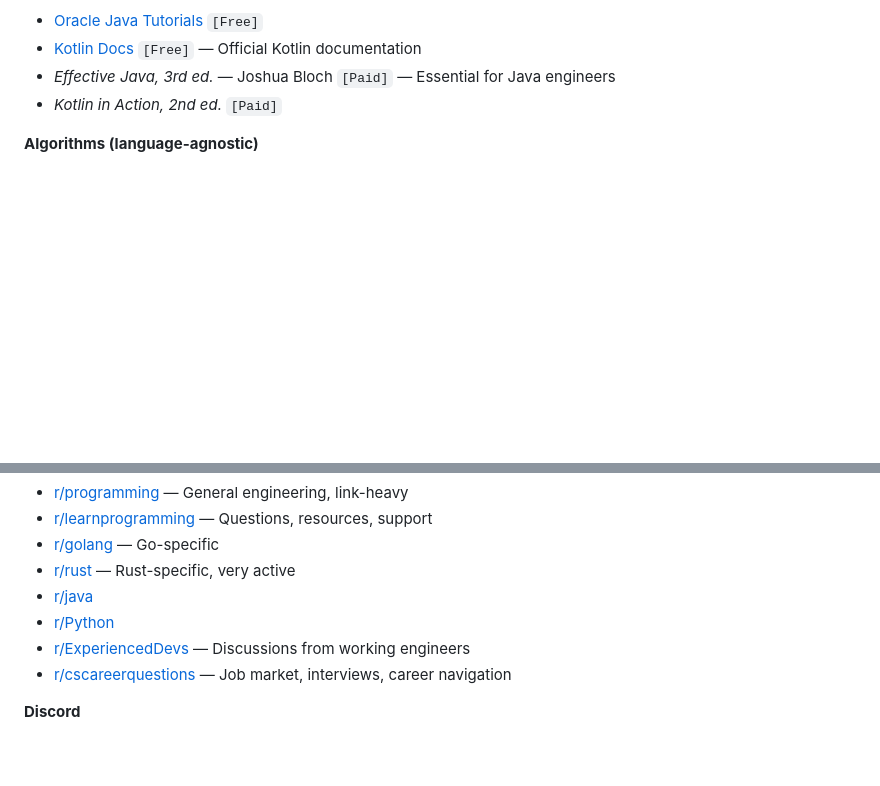
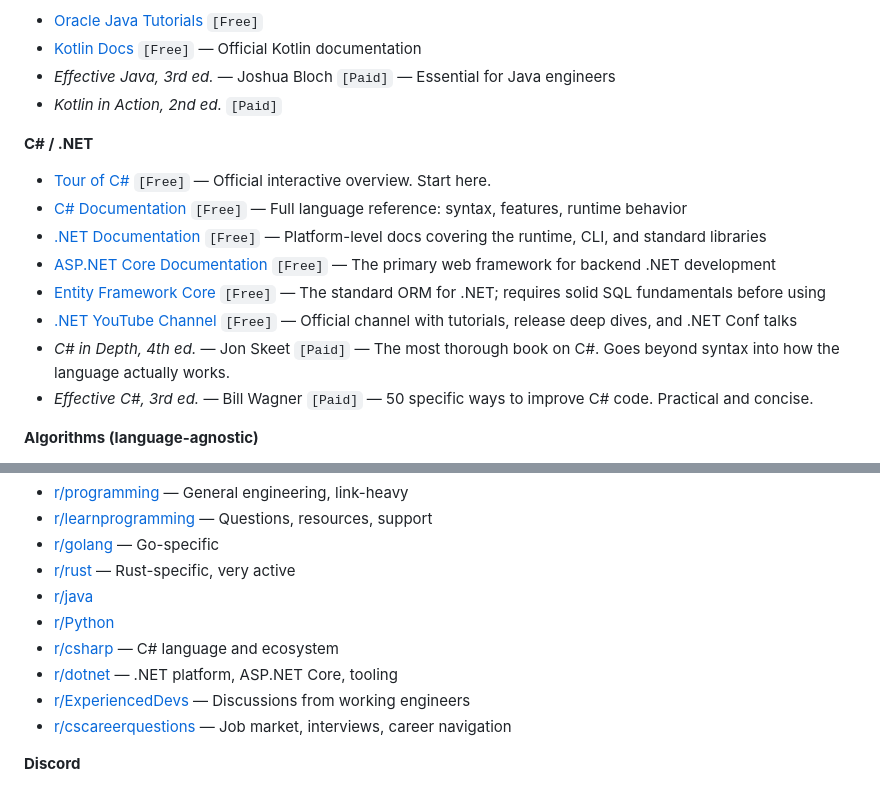
Before and after one commit to mbsagin/backend-roadmap, a Markdown page: RESOURCES.md, 2 parts joined by grey strips. GitHub-like rendering; blank space fills up the shorter version.

Commit message:
docs: add C#/.NET across all docs, fix FAQ footer, add language list to progress tracker

```diff
--- a/RESOURCES.md
+++ b/RESOURCES.md
@@ -50,6 +50,16 @@ Choose resources for the language you've selected.
 - [Kotlin Docs](https://kotlinlang.org/docs/home.html) `[Free]` — Official Kotlin documentation
 - *Effective Java, 3rd ed.* — Joshua Bloch `[Paid]` — Essential for Java engineers
 - *Kotlin in Action, 2nd ed.* `[Paid]`
+
+**C# / .NET**
+- [Tour of C#](https://learn.microsoft.com/en-us/dotnet/csharp/tour-of-csharp/) `[Free]` — Official interactive overview. Start here.
+- [C# Documentation](https://learn.microsoft.com/en-us/dotnet/csharp/) `[Free]` — Full language reference: syntax, features, runtime behavior
+- [.NET Documentation](https://learn.microsoft.com/en-us/dotnet/) `[Free]` — Platform-level docs covering the runtime, CLI, and standard libraries
+- [ASP.NET Core Documentation](https://learn.microsoft.com/en-us/aspnet/core/) `[Free]` — The primary web framework for backend .NET development
+- [Entity Framework Core](https://learn.microsoft.com/en-us/ef/core/) `[Free]` — The standard ORM for .NET; requires solid SQL fundamentals before using
+- [.NET YouTube Channel](https://www.youtube.com/@dotnet) `[Free]` — Official channel with tutorials, release deep dives, and .NET Conf talks
+- *C# in Depth, 4th ed.* — Jon Skeet `[Paid]` — The most thorough book on C#. Goes beyond syntax into how the language actually works.
+- *Effective C#, 3rd ed.* — Bill Wagner `[Paid]` — 50 specific ways to improve C# code. Practical and concise.
 
 **Algorithms (language-agnostic)**
 - [The Algorithm Design Manual](https://www.algorist.com/) — Skiena `[Paid]` — Best book for building intuition
@@ -271,6 +281,8 @@ These are the communities worth spending time in. Low noise, high signal.
 - [r/rust](https://www.reddit.com/r/rust/) — Rust-specific, very active
 - [r/java](https://www.reddit.com/r/java/)
 - [r/Python](https://www.reddit.com/r/Python/)
+- [r/csharp](https://www.reddit.com/r/csharp/) — C# language and ecosystem
+- [r/dotnet](https://www.reddit.com/r/dotnet/) — .NET platform, ASP.NET Core, tooling
 - [r/ExperiencedDevs](https://www.reddit.com/r/ExperiencedDevs/) — Discussions from working engineers
 - [r/cscareerquestions](https://www.reddit.com/r/cscareerquestions/) — Job market, interviews, career navigation
 
```
Also changed, not shown: FAQ.md (+1 -1 lines), PROGRESS.md (+2 -0 lines).
